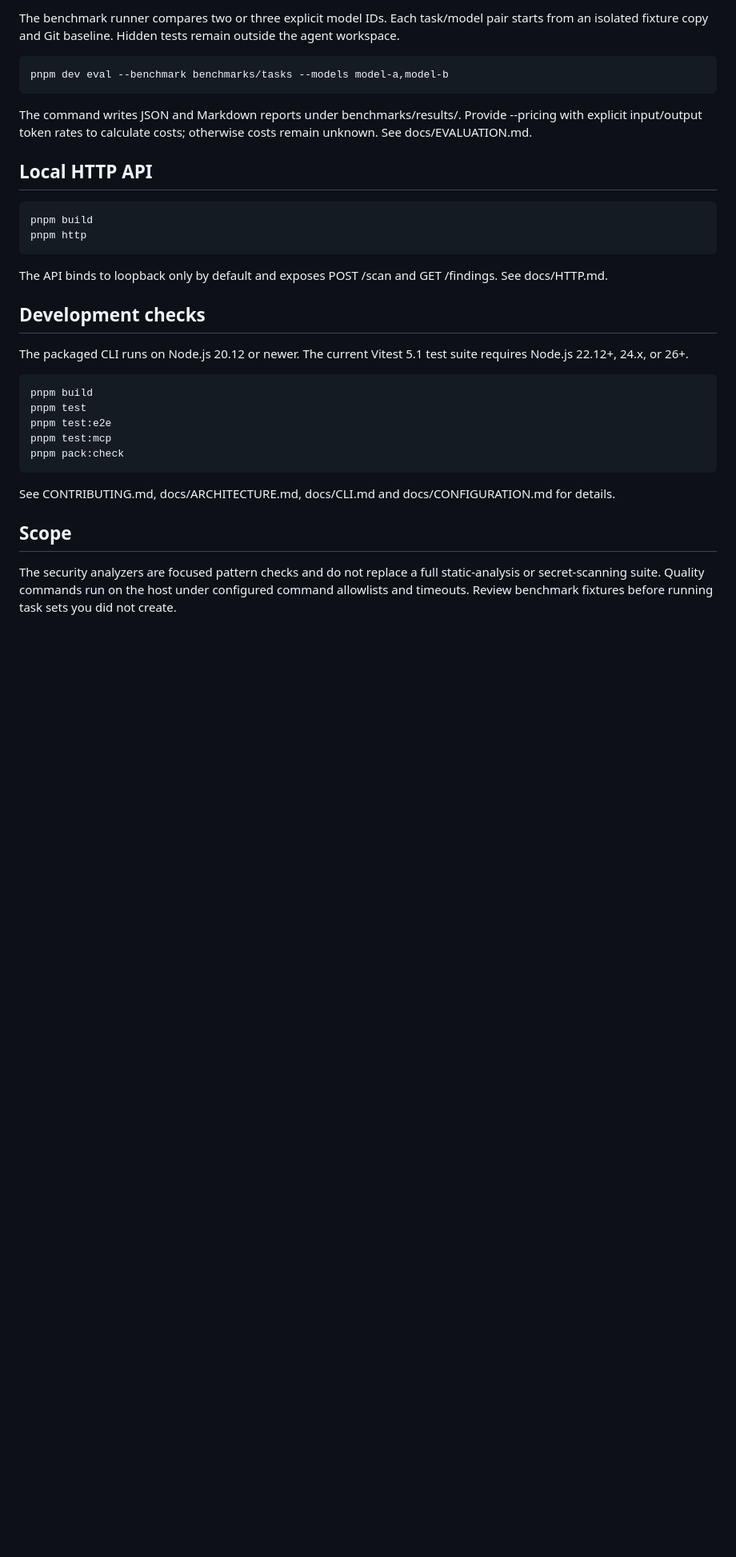
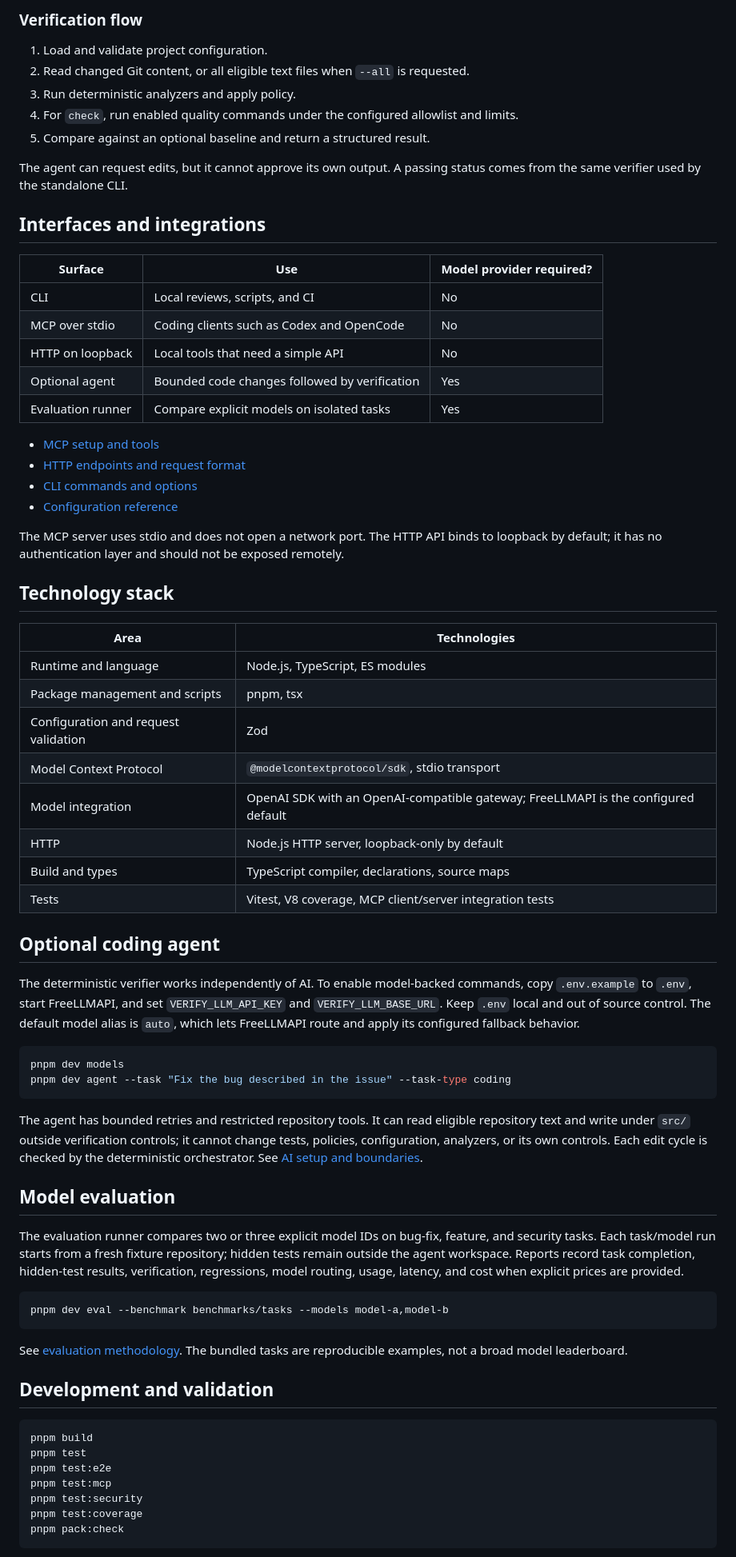
Before and after one commit to Garvity/verify, a Markdown page: README.md, the part around one of its changes. Shown at 80% size. Drawn GitHub-style; blank space fills up the shorter version.

````diff
--- a/README.md
+++ b/README.md
@@ -56,29 +81,74 @@ The integrated agent can read repository files and replace source files under sr
 
-The benchmark runner compares two or three explicit model IDs. Each task/model pair starts from an isolated fixture copy and Git baseline. Hidden tests remain outside the agent workspace.
+### Verification flow
 
-    pnpm dev eval --benchmark benchmarks/tasks --models model-a,model-b
+1. Load and validate project configuration.
+2. Read changed Git content, or all eligible text files when `--all` is requested.
+3. Run deterministic analyzers and apply policy.
+4. For `check`, run enabled quality commands under the configured allowlist and limits.
+5. Compare against an optional baseline and return a structured result.
 
-The command writes JSON and Markdown reports under benchmarks/results/. Provide --pricing with explicit input/output token rates to calculate costs; otherwise costs remain unknown. See docs/EVALUATION.md.
+The agent can request edits, but it cannot approve its own output. A passing status comes from the same verifier used by the standalone CLI.
 
-## Local HTTP API
+## Interfaces and integrations
 
-    pnpm build
-    pnpm http
+| Surface | Use | Model provider required? |
+| --- | --- | --- |
+| CLI | Local reviews, scripts, and CI | No |
+| MCP over stdio | Coding clients such as Codex and OpenCode | No |
+| HTTP on loopback | Local tools that need a simple API | No |
+| Optional agent | Bounded code changes followed by verification | Yes |
+| Evaluation runner | Compare explicit models on isolated tasks | Yes |
 
-The API binds to loopback only by default and exposes POST /scan and GET /findings. See docs/HTTP.md.
+- [MCP setup and tools](docs/MCP.md)
+- [HTTP endpoints and request format](docs/HTTP.md)
+- [CLI commands and options](docs/CLI.md)
+- [Configuration reference](docs/CONFIGURATION.md)
 
-## Development checks
+The MCP server uses stdio and does not open a network port. The HTTP API binds to loopback by default; it has no authentication layer and should not be exposed remotely.
 
-The packaged CLI runs on Node.js 20.12 or newer. The current Vitest 5.1 test suite requires Node.js 22.12+, 24.x, or 26+.
+## Technology stack
 
-    pnpm build
-    pnpm test
-    pnpm test:e2e
-    pnpm test:mcp
-    pnpm pack:check
+| Area | Technologies |
+| --- | --- |
+| Runtime and language | Node.js, TypeScript, ES modules |
+| Package management and scripts | pnpm, tsx |
+| Configuration and request validation | Zod |
+| Model Context Protocol | `@modelcontextprotocol/sdk`, stdio transport |
+| Model integration | OpenAI SDK with an OpenAI-compatible gateway; FreeLLMAPI is the configured default |
+| HTTP | Node.js HTTP server, loopback-only by default |
+| Build and types | TypeScript compiler, declarations, source maps |
+| Tests | Vitest, V8 coverage, MCP client/server integration tests |
 
-See CONTRIBUTING.md, docs/ARCHITECTURE.md, docs/CLI.md and docs/CONFIGURATION.md for details.
+## Optional coding agent
 
-## Scope
+The deterministic verifier works independently of AI. To enable model-backed commands, copy `.env.example` to `.env`, start FreeLLMAPI, and set `VERIFY_LLM_API_KEY` and `VERIFY_LLM_BASE_URL`. Keep `.env` local and out of source control. The default model alias is `auto`, which lets FreeLLMAPI route and apply its configured fallback behavior.
 
-The security analyzers are focused pattern checks and do not replace a full static-analysis or secret-scanning suite. Quality commands run on the host under configured command allowlists and timeouts. Review benchmark fixtures before running task sets you did not create.
+```sh
+pnpm dev models
+pnpm dev agent --task "Fix the bug described in the issue" --task-type coding
+```
+
+The agent has bounded retries and restricted repository tools. It can read eligible repository text and write under `src/` outside verification controls; it cannot change tests, policies, configuration, analyzers, or its own controls. Each edit cycle is checked by the deterministic orchestrator. See [AI setup and boundaries](docs/AI.md).
+
+## Model evaluation
+
+The evaluation runner compares two or three explicit model IDs on bug-fix, feature, and security tasks. Each task/model run starts from a fresh fixture repository; hidden tests remain outside the agent workspace. Reports record task completion, hidden-test results, verification, regressions, model routing, usage, latency, and cost when explicit prices are provided.
+
+```sh
+pnpm dev eval --benchmark benchmarks/tasks --models model-a,model-b
+```
+
+See [evaluation methodology](docs/EVALUATION.md). The bundled tasks are reproducible examples, not a broad model leaderboard.
+
+## Development and validation
+
+```sh
+pnpm build
+pnpm test
+pnpm test:e2e
+pnpm test:mcp
+pnpm test:security
+pnpm test:coverage
+pnpm pack:check
+```
+
````
Also changed, not shown: other parts of README.md (+68 -32 lines), screenshots/mcp-integration.png (added), screenshots/scan-findings.png (added), 1 other file.
